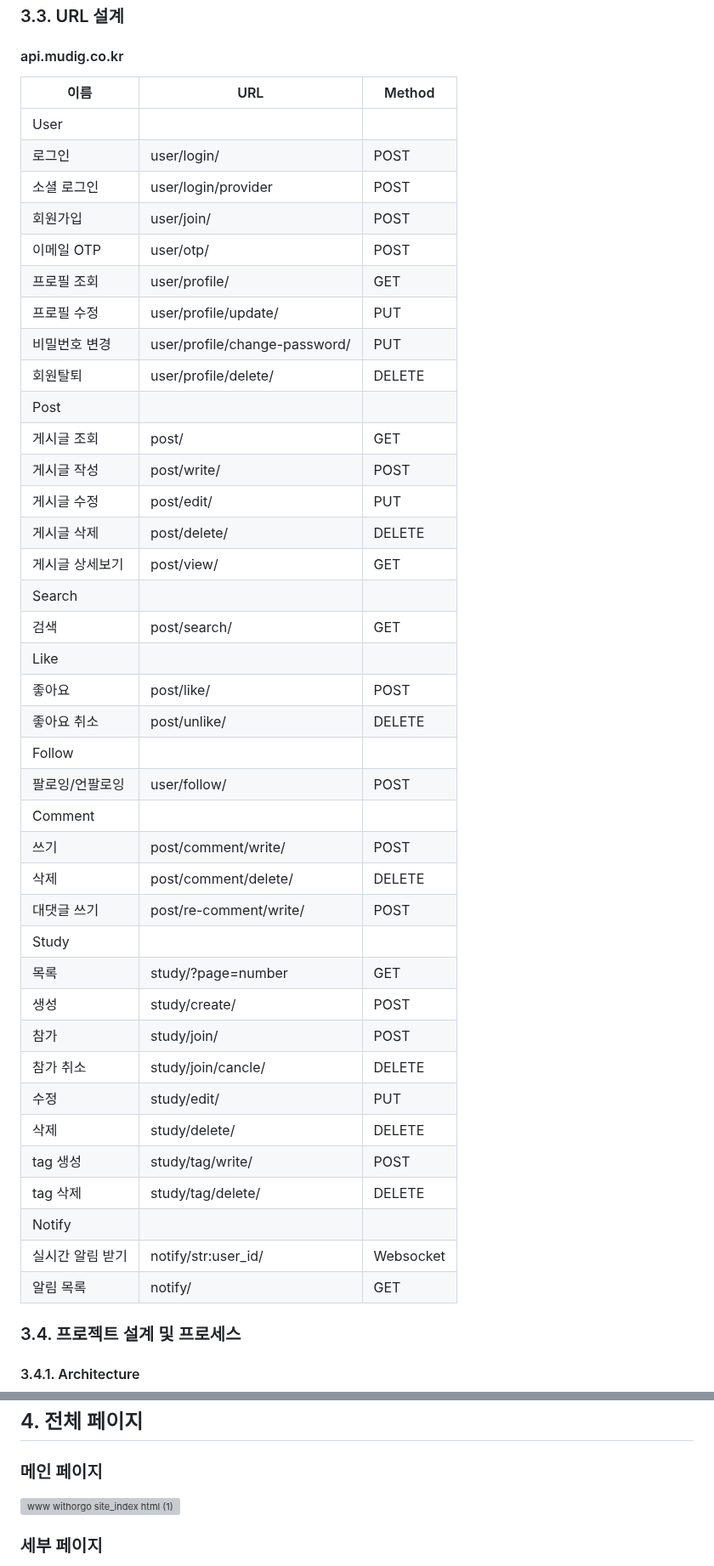
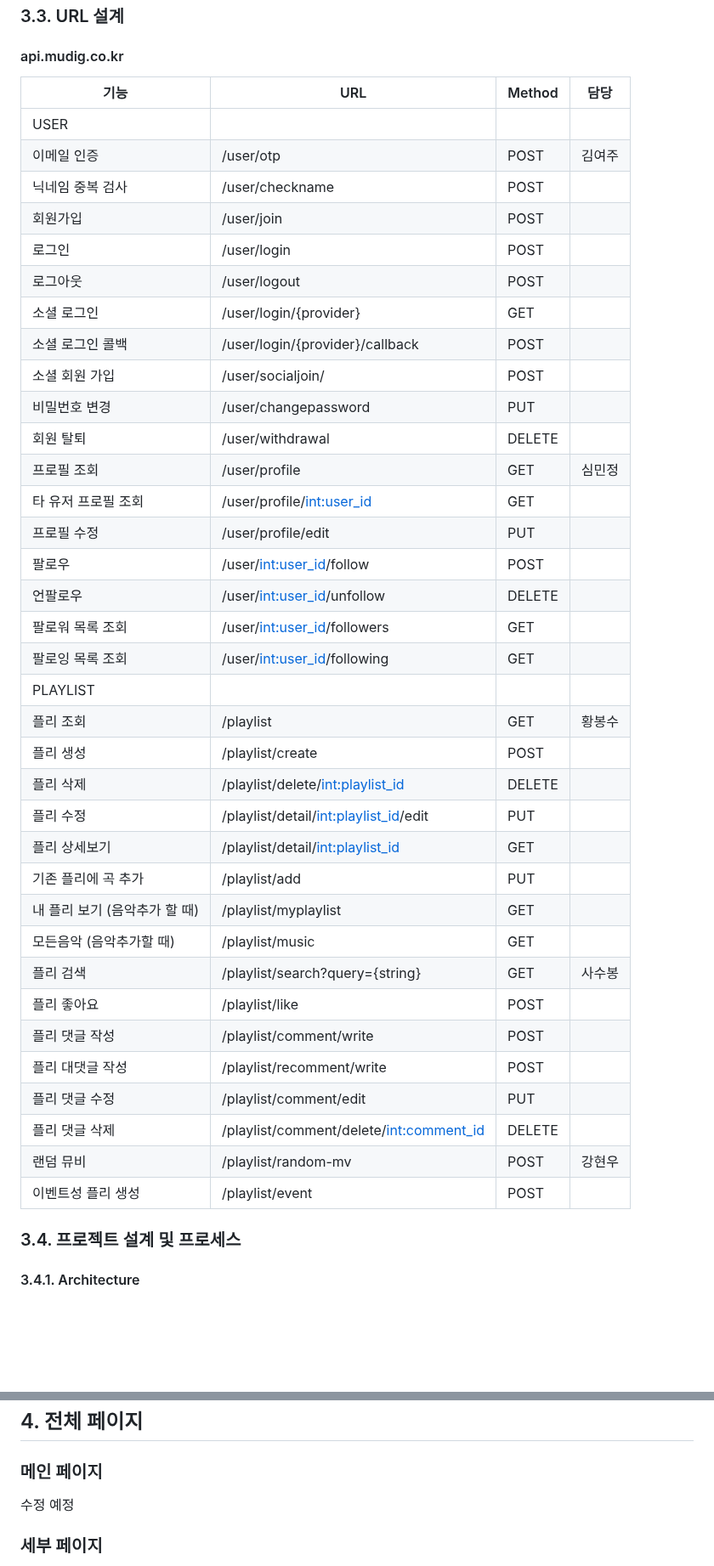
Before and after one commit to MusicDigging/Mudig_BE, a Markdown page: README.md, 2 parts joined by grey strips. Shown at 85% size. GitHub-like rendering; blank space fills up the shorter version; grey boxes are pictures that could not be loaded.

Commit message:
docs : Readme 일부 업데이트

```diff
--- a/README.md
+++ b/README.md
@@ -163,46 +166,43 @@ DRF
 
 #### api.mudig.co.kr
 
-| 이름             | URL                           | Method    |
-| ---------------- | ----------------------------- | --------- |
-| User             |                               |           |
-| 로그인           | user/login/                   | POST      |
-| 소셜 로그인      | user/login/provider           | POST      |
-| 회원가입         | user/join/                    | POST      |
-| 이메일 OTP       | user/otp/                     | POST      |
-| 프로필 조회      | user/profile/                 | GET       |
-| 프로필 수정      | user/profile/update/          | PUT       |
-| 비밀번호 변경    | user/profile/change-password/ | PUT       |
-| 회원탈퇴         | user/profile/delete/          | DELETE    |
-| Post             |                               |           |
-| 게시글 조회      | post/                         | GET       |
-| 게시글 작성      | post/write/                   | POST      |
-| 게시글 수정      | post/edit/                    | PUT       |
-| 게시글 삭제      | post/delete/                  | DELETE    |
-| 게시글 상세보기  | post/view/                    | GET       |
-| Search           |                               |           |
-| 검색             | post/search/                  | GET       |
-| Like             |                               |           |
-| 좋아요           | post/like/                    | POST      |
-| 좋아요 취소      | post/unlike/                  | DELETE    |
-| Follow           |                               |           |
-| 팔로잉/언팔로잉  | user/follow/                  | POST      |
-| Comment          |                               |           |
-| 쓰기             | post/comment/write/           | POST      |
-| 삭제             | post/comment/delete/          | DELETE    |
-| 대댓글 쓰기      | post/re-comment/write/        | POST      |
-| Study            |                               |           |
-| 목록             | study/?page=number            | GET       |
-| 생성             | study/create/                 | POST      |
-| 참가             | study/join/                   | POST      |
-| 참가 취소        | study/join/cancle/            | DELETE    |
-| 수정             | study/edit/                   | PUT       |
-| 삭제             | study/delete/                 | DELETE    |
-| tag 생성         | study/tag/write/              | POST      |
-| tag 삭제         | study/tag/delete/             | DELETE    |
-| Notify           |                               |           |
-| 실시간 알림 받기 | notify/str:user_id/           | Websocket |
-| 알림 목록        | notify/                       | GET       |
+| 기능 | URL | Method | 담당 |
+| --- | --- | --- | --- |
+| USER |  |  |  |
+| 이메일 인증 | /user/otp | POST | 김여주 |
+| 닉네임 중복 검사 | /user/checkname | POST |  |
+| 회원가입 | /user/join | POST |  |
+| 로그인 | /user/login | POST |  |
+| 로그아웃 | /user/logout | POST |  |
+| 소셜 로그인 | /user/login/{provider} | GET |  |
+| 소셜 로그인 콜백 | /user/login/{provider}/callback | POST |  |
+| 소셜 회원 가입 | /user/socialjoin/ | POST |  |
+| 비밀번호 변경 | /user/changepassword | PUT |  |
+| 회원 탈퇴 | /user/withdrawal | DELETE |  |
+| 프로필 조회 | /user/profile | GET | 심민정 |
+| 타 유저 프로필 조회 | /user/profile/<int:user_id> | GET |  |
+| 프로필 수정 | /user/profile/edit | PUT |  |
+| 팔로우 | /user/<int:user_id>/follow | POST |  |
+| 언팔로우 | /user/<int:user_id>/unfollow | DELETE |  |
+| 팔로워 목록 조회 | /user/<int:user_id>/followers | GET |  |
+| 팔로잉 목록 조회 | /user/<int:user_id>/following | GET |  |
+| PLAYLIST |  |  |  |
+| 플리 조회 | /playlist | GET | 황봉수 |
+| 플리 생성 | /playlist/create | POST |  |
+| 플리 삭제 | /playlist/delete/<int:playlist_id> | DELETE |  |
+| 플리 수정 | /playlist/detail/<int:playlist_id>/edit | PUT |  |
+| 플리 상세보기 | /playlist/detail/<int:playlist_id> | GET |  |
+| 기존 플리에 곡 추가 | /playlist/add | PUT  |  |
+| 내 플리 보기 (음악추가 할 때) | /playlist/myplaylist | GET |  |
+| 모든음악 (음악추가할 때) | /playlist/music | GET |  |
+| 플리 검색 | /playlist/search?query={string} | GET | 사수봉 |
+| 플리 좋아요 | /playlist/like | POST |  |
+| 플리 댓글 작성 | /playlist/comment/write | POST |  |
+| 플리 대댓글 작성 | /playlist/recomment/write | POST |  |
+| 플리 댓글 수정 | /playlist/comment/edit | PUT |  |
+| 플리 댓글 삭제 | /playlist/comment/delete/<int:comment_id> | DELETE |  |
+| 랜덤 뮤비 | /playlist/random-mv | POST | 강현우 |
+| 이벤트성 플리 생성 | /playlist/event | POST |  |
 
 ### 3.4. 프로젝트 설계 및 프로세스
 
@@ -314,7 +256,7 @@ DRF
 
 ### 메인 페이지
 
-![www withorgo site_index html (1)](https://github.com/ESTsoft-OrGo/OrGo/assets/107661525/78033f41-a08d-4681-ba5b-dc09927a9b72)
+수정 예정
 
 ### 세부 페이지
 
```
Also changed, not shown: other parts of README.md (+11 -66 lines).
